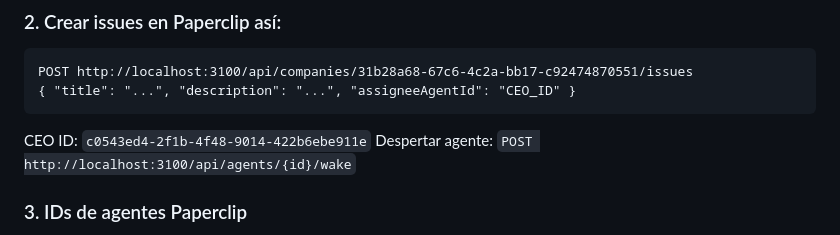
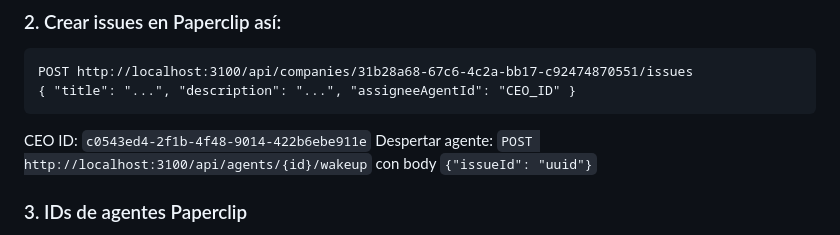
Before and after one commit to santiagomfunes-crypto/dashboard-guiones, a Markdown page: CLAUDE.md, the part around the change. GitHub-like rendering.

Commit message:
CLAUDE.md: corregir endpoint wakeup de Paperclip
Co-Authored-By: Claude Sonnet 4.6 <noreply@anthropic.com>

````diff
--- a/CLAUDE.md
+++ b/CLAUDE.md
@@ -16,7 +16,7 @@ POST http://localhost:3100/api/companies/31b28a68-67c6-4c2a-bb17-c92474870551/is
 { "title": "...", "description": "...", "assigneeAgentId": "CEO_ID" }
 ```
 CEO ID: `c0543ed4-2f1b-4f48-9014-422b6ebe911e`
-Despertar agente: `POST http://localhost:3100/api/agents/{id}/wake`
+Despertar agente: `POST http://localhost:3100/api/agents/{id}/wakeup` con body `{"issueId": "uuid"}`
 
 ### 3. IDs de agentes Paperclip
 CEO `c0543ed4` · Investigador `33ccac15` · Escritor `cc38b20a` · Analista `0128b9ab` · UX Designer `e38f08d1` · Macro Analyst `10936ff6` · Price Tracker `92b41890` · ROI Calculator `5a79f9aa` · SEO Writer `c40d6d8b` · Brain `1d118a87` · Auditor `1cac5dbe` · CMO `272499de`
````
